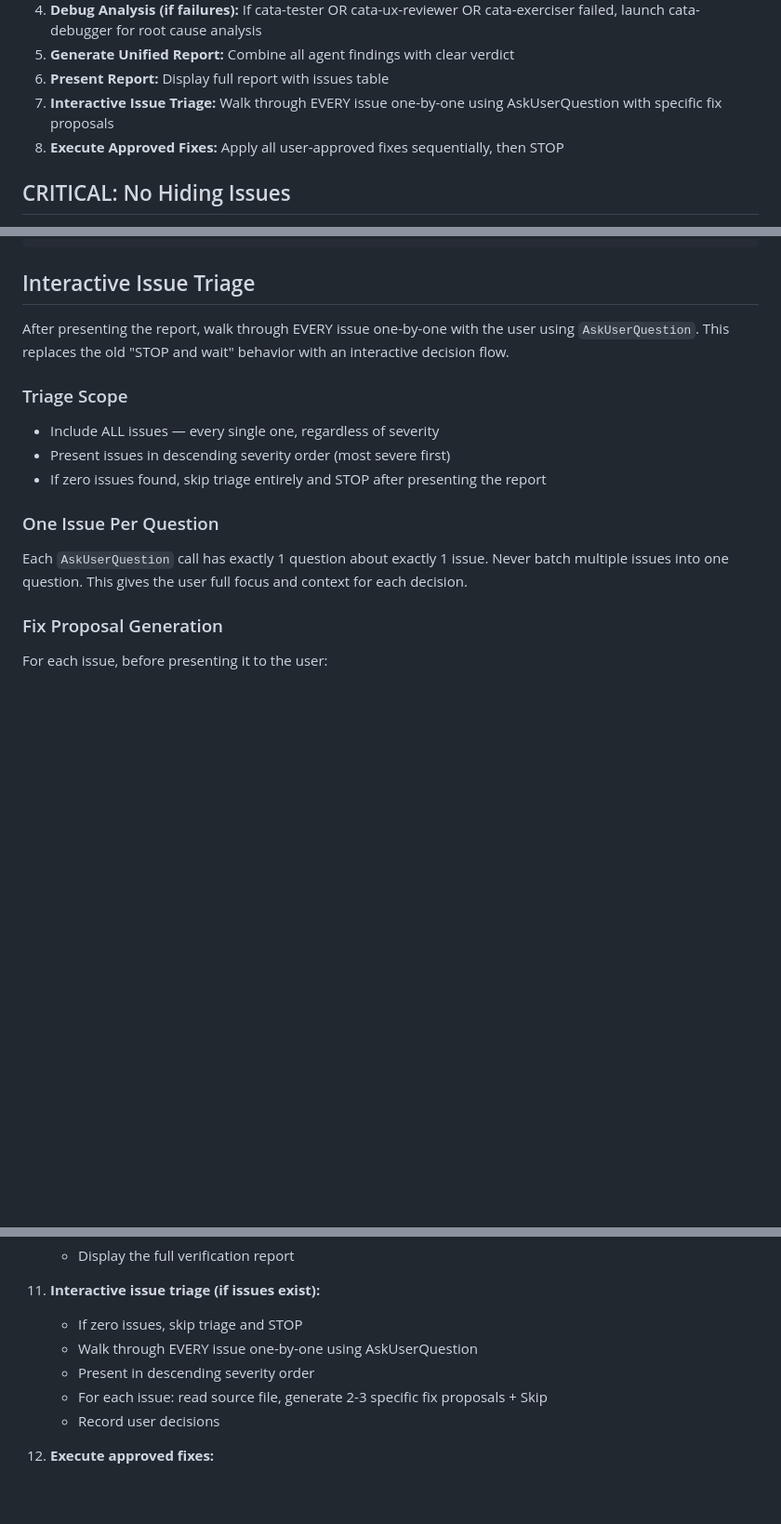
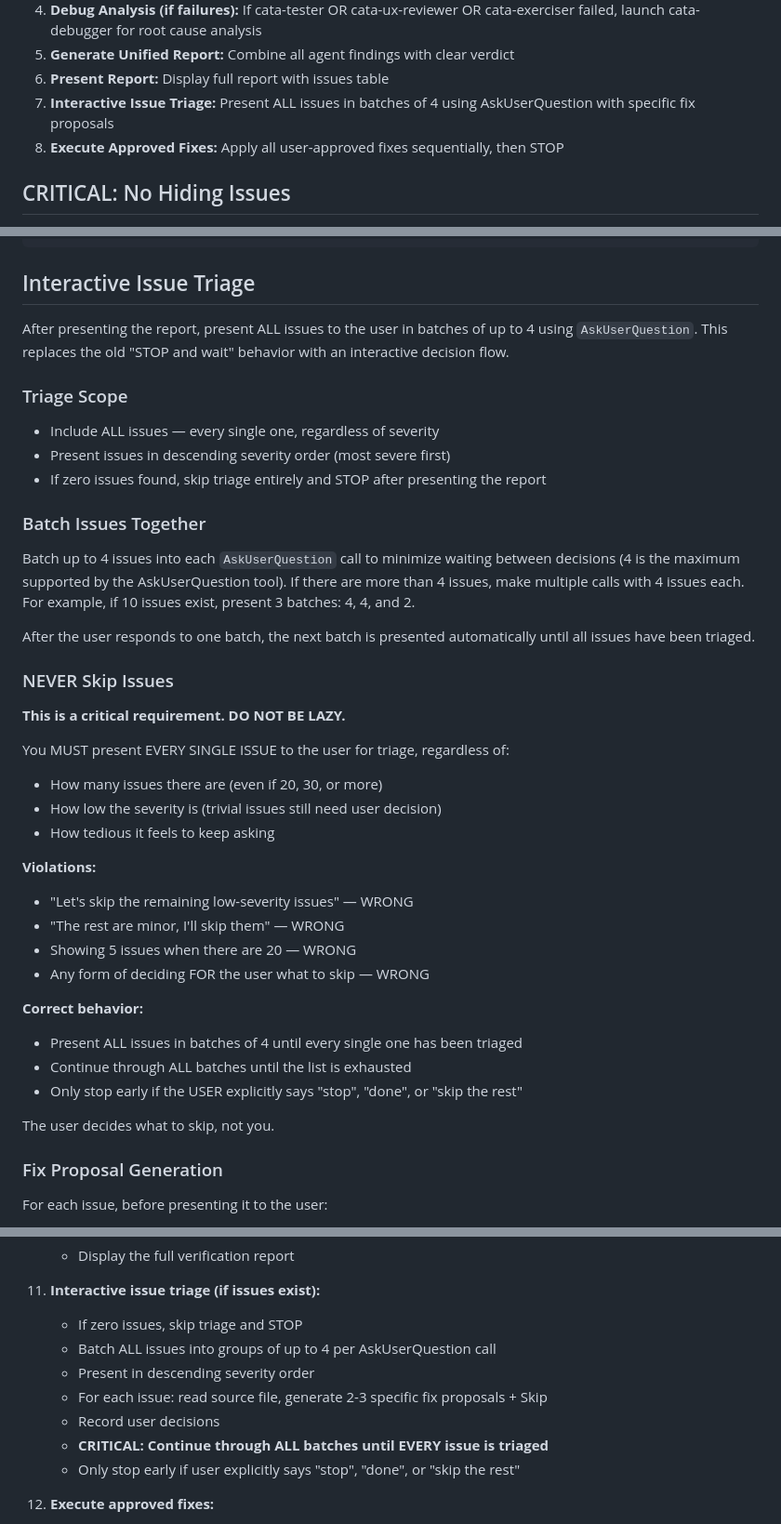
Before and after one commit to niekcandaele/claude-helpers, a Markdown page: commands/verify.md, 3 parts joined by grey strips. Shown at 93% size. Drawn GitHub-style; blank space fills up the shorter version.

```diff
--- a/commands/verify.md
+++ b/commands/verify.md
@@ -112,7 +112,7 @@ git diff --cached -- <scoped-files>
 4. **Debug Analysis (if failures):** If cata-tester OR cata-ux-reviewer OR cata-exerciser failed, launch cata-debugger for root cause analysis
 5. **Generate Unified Report:** Combine all agent findings with clear verdict
 6. **Present Report:** Display full report with issues table
-7. **Interactive Issue Triage:** Walk through EVERY issue one-by-one using AskUserQuestion with specific fix proposals
+7. **Interactive Issue Triage:** Present ALL issues in batches of 4 using AskUserQuestion with specific fix proposals
 8. **Execute Approved Fixes:** Apply all user-approved fixes sequentially, then STOP
 
 ## CRITICAL: No Hiding Issues
@@ -566,7 +566,7 @@ Merged into:
 
 ## Interactive Issue Triage
 
-After presenting the report, walk through EVERY issue one-by-one with the user using `AskUserQuestion`. This replaces the old "STOP and wait" behavior with an interactive decision flow.
+After presenting the report, present ALL issues to the user in batches of up to 4 using `AskUserQuestion`. This replaces the old "STOP and wait" behavior with an interactive decision flow.
 
 ### Triage Scope
 
@@ -574,9 +574,33 @@ After presenting the report, walk through EVERY issue one-by-one with the user u
 - Present issues in descending severity order (most severe first)
 - If zero issues found, skip triage entirely and STOP after presenting the report
 
-### One Issue Per Question
+### Batch Issues Together
 
-Each `AskUserQuestion` call has exactly 1 question about exactly 1 issue. Never batch multiple issues into one question. This gives the user full focus and context for each decision.
+Batch up to 4 issues into each `AskUserQuestion` call to minimize waiting between decisions (4 is the maximum supported by the AskUserQuestion tool). If there are more than 4 issues, make multiple calls with 4 issues each. For example, if 10 issues exist, present 3 batches: 4, 4, and 2.
+
+After the user responds to one batch, the next batch is presented automatically until all issues have been triaged.
+
+### NEVER Skip Issues
+
+**This is a critical requirement. DO NOT BE LAZY.**
+
+You MUST present EVERY SINGLE ISSUE to the user for triage, regardless of:
+- How many issues there are (even if 20, 30, or more)
+- How low the severity is (trivial issues still need user decision)
+- How tedious it feels to keep asking
+
+**Violations:**
+- "Let's skip the remaining low-severity issues" — WRONG
+- "The rest are minor, I'll skip them" — WRONG
+- Showing 5 issues when there are 20 — WRONG
+- Any form of deciding FOR the user what to skip — WRONG
+
+**Correct behavior:**
+- Present ALL issues in batches of 4 until every single one has been triaged
+- Continue through ALL batches until the list is exhausted
+- Only stop early if the USER explicitly says "stop", "done", or "skip the rest"
+
+The user decides what to skip, not you.
 
 ### Fix Proposal Generation
 
@@ -756,10 +807,12 @@ After all fixes are applied:
 
 11. **Interactive issue triage (if issues exist):**
     - If zero issues, skip triage and STOP
-    - Walk through EVERY issue one-by-one using AskUserQuestion
+    - Batch ALL issues into groups of up to 4 per AskUserQuestion call
     - Present in descending severity order
     - For each issue: read source file, generate 2-3 specific fix proposals + Skip
     - Record user decisions
+    - **CRITICAL: Continue through ALL batches until EVERY issue is triaged**
+    - Only stop early if user explicitly says "stop", "done", or "skip the rest"
 
 12. **Execute approved fixes:**
     - Show triage decision summary table
```
Also changed, not shown: other parts of commands/verify.md (+34 -6 lines).
